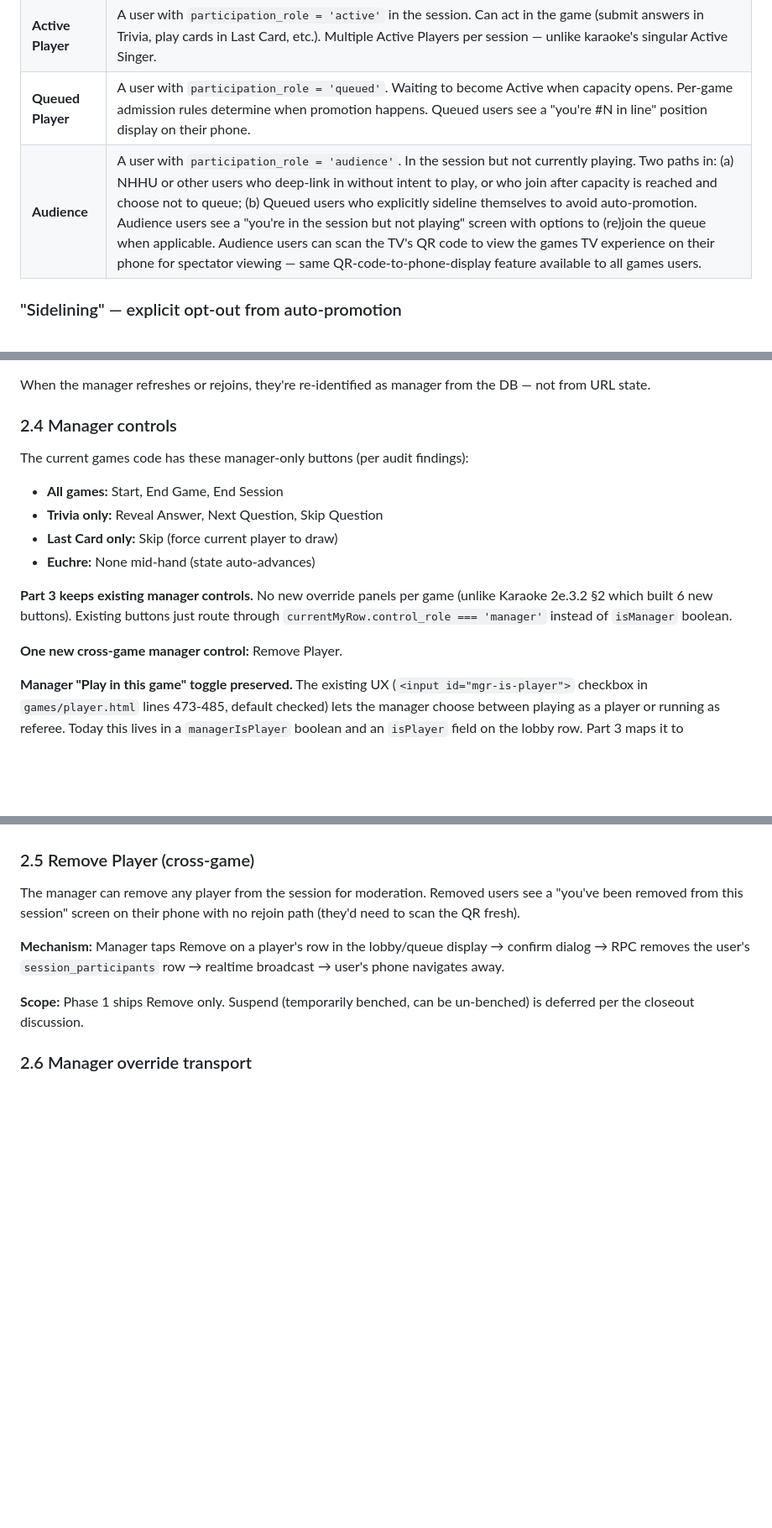
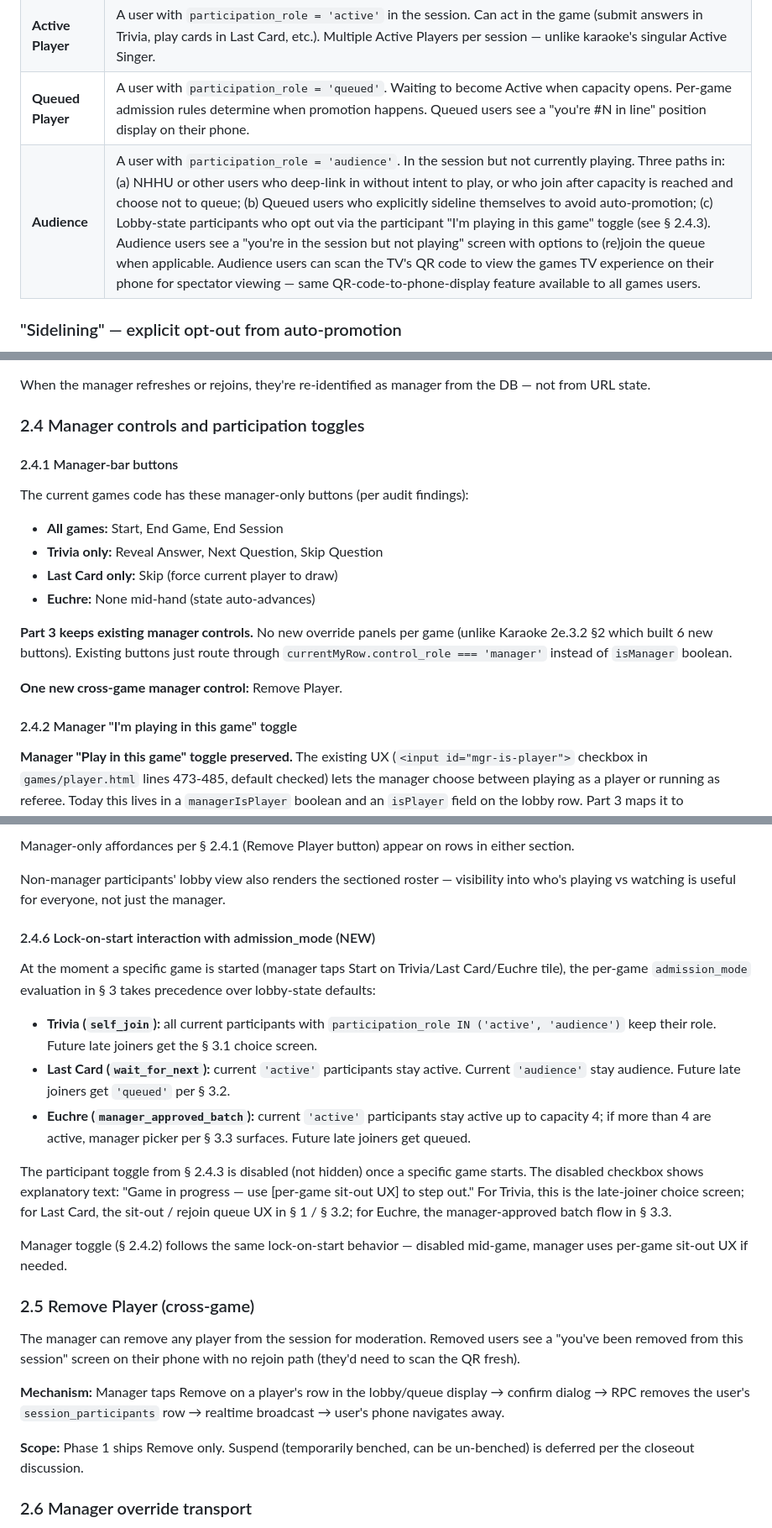
Before and after one commit to mstepanovich-web/elsewhere, a Markdown page: docs/GAMES-CONTROL-MODEL.md, 3 parts joined by grey strips. Shown at 84% size. Drawn GitHub-style; blank space fills up the shorter version.

```diff
--- a/docs/GAMES-CONTROL-MODEL.md
+++ b/docs/GAMES-CONTROL-MODEL.md
@@ -24,7 +24,7 @@ A games session has these roles:
 | **Session Manager** | The user with session-level control authority. Always exactly one per session. Has manager-only buttons in games UI: Start, per-game controls (Reveal/Next/Skip), End Game, End Session, Remove Player. |
 | **Active Player** | A user with `participation_role = 'active'` in the session. Can act in the game (submit answers in Trivia, play cards in Last Card, etc.). Multiple Active Players per session — unlike karaoke's singular Active Singer. |
 | **Queued Player** | A user with `participation_role = 'queued'`. Waiting to become Active when capacity opens. Per-game admission rules determine when promotion happens. Queued users see a "you're #N in line" position display on their phone. |
-| **Audience** | A user with `participation_role = 'audience'`. In the session but not currently playing. Two paths in: (a) NHHU or other users who deep-link in without intent to play, or who join after capacity is reached and choose not to queue; (b) Queued users who explicitly sideline themselves to avoid auto-promotion. Audience users see a "you're in the session but not playing" screen with options to (re)join the queue when applicable. Audience users can scan the TV's QR code to view the games TV experience on their phone for spectator viewing — same QR-code-to-phone-display feature available to all games users. |
+| **Audience** | A user with `participation_role = 'audience'`. In the session but not currently playing. Three paths in: (a) NHHU or other users who deep-link in without intent to play, or who join after capacity is reached and choose not to queue; (b) Queued users who explicitly sideline themselves to avoid auto-promotion; (c) Lobby-state participants who opt out via the participant "I'm playing in this game" toggle (see § 2.4.3). Audience users see a "you're in the session but not playing" screen with options to (re)join the queue when applicable. Audience users can scan the TV's QR code to view the games TV experience on their phone for spectator viewing — same QR-code-to-phone-display feature available to all games users. |
 
 ### "Sidelining" — explicit opt-out from auto-promotion
 
@@ -106,7 +106,9 @@ Render functions that need both (e.g., `renderRoster` showing names + camera til
 
 When the manager refreshes or rejoins, they're re-identified as manager from the DB — not from URL state.
 
-### 2.4 Manager controls
+### 2.4 Manager controls and participation toggles
+
+#### 2.4.1 Manager-bar buttons
 
 The current games code has these manager-only buttons (per audit findings):
 
@@ -119,6 +121,8 @@ The current games code has these manager-only buttons (per audit findings):
 
 **One new cross-game manager control:** Remove Player.
 
+#### 2.4.2 Manager "I'm playing in this game" toggle
+
 **Manager "Play in this game" toggle preserved.** The existing UX (`<input id="mgr-is-player">` checkbox in `games/player.html` lines 473-485, default checked) lets the manager choose between playing as a player or running as referee. Today this lives in a `managerIsPlayer` boolean and an `isPlayer` field on the lobby row. Part 3 maps it to `participation_role` on the manager's own row:
 
 - Toggle ON → manager has `control_role='manager'` AND `participation_role='active'` (default; can play)
@@ -130,3 +177,18 @@ The toggle calls `rpc_session_update_participant` with the manager's own `user_i
+Manager-only affordances per § 2.4.1 (Remove Player button) appear on rows in either section.
+
+Non-manager participants' lobby view also renders the sectioned roster — visibility into who's playing vs watching is useful for everyone, not just the manager.
+
+#### 2.4.6 Lock-on-start interaction with admission_mode (NEW)
+
+At the moment a specific game is started (manager taps Start on Trivia/Last Card/Euchre tile), the per-game `admission_mode` evaluation in § 3 takes precedence over lobby-state defaults:
+
+- **Trivia (`self_join`):** all current participants with `participation_role IN ('active', 'audience')` keep their role. Future late joiners get the § 3.1 choice screen.
+- **Last Card (`wait_for_next`):** current `'active'` participants stay active. Current `'audience'` stay audience. Future late joiners get `'queued'` per § 3.2.
+- **Euchre (`manager_approved_batch`):** current `'active'` participants stay active up to capacity 4; if more than 4 are active, manager picker per § 3.3 surfaces. Future late joiners get queued.
+
+The participant toggle from § 2.4.3 is disabled (not hidden) once a specific game starts. The disabled checkbox shows explanatory text: "Game in progress — use [per-game sit-out UX] to step out." For Trivia, this is the late-joiner choice screen; for Last Card, the sit-out / rejoin queue UX in § 1 / § 3.2; for Euchre, the manager-approved batch flow in § 3.3.
+
+Manager toggle (§ 2.4.2) follows the same lock-on-start behavior — disabled mid-game, manager uses per-game sit-out UX if needed.
 
 ### 2.5 Remove Player (cross-game)
 
```
Also changed, not shown: other parts of docs/GAMES-CONTROL-MODEL.md (+43 -0 lines).
